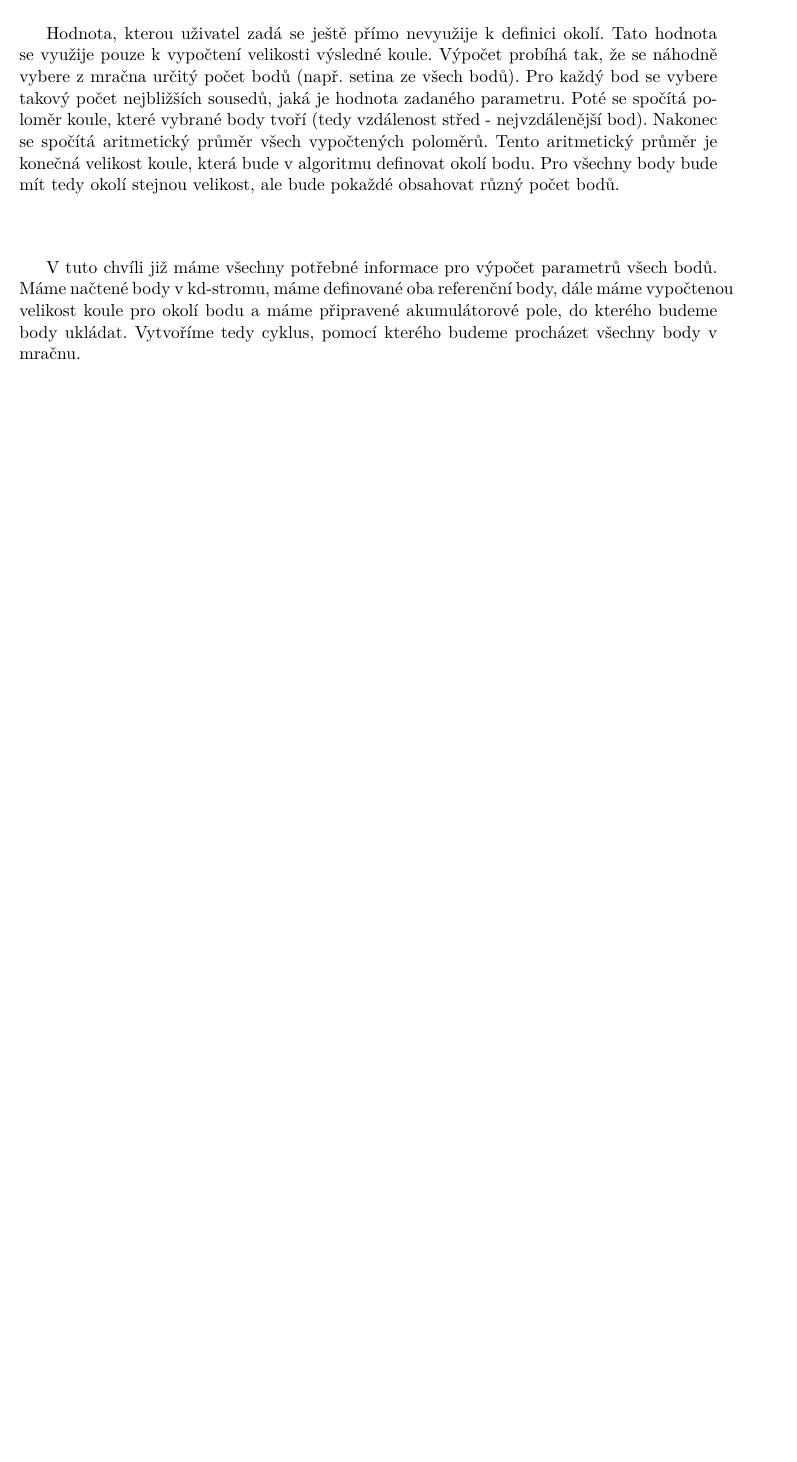
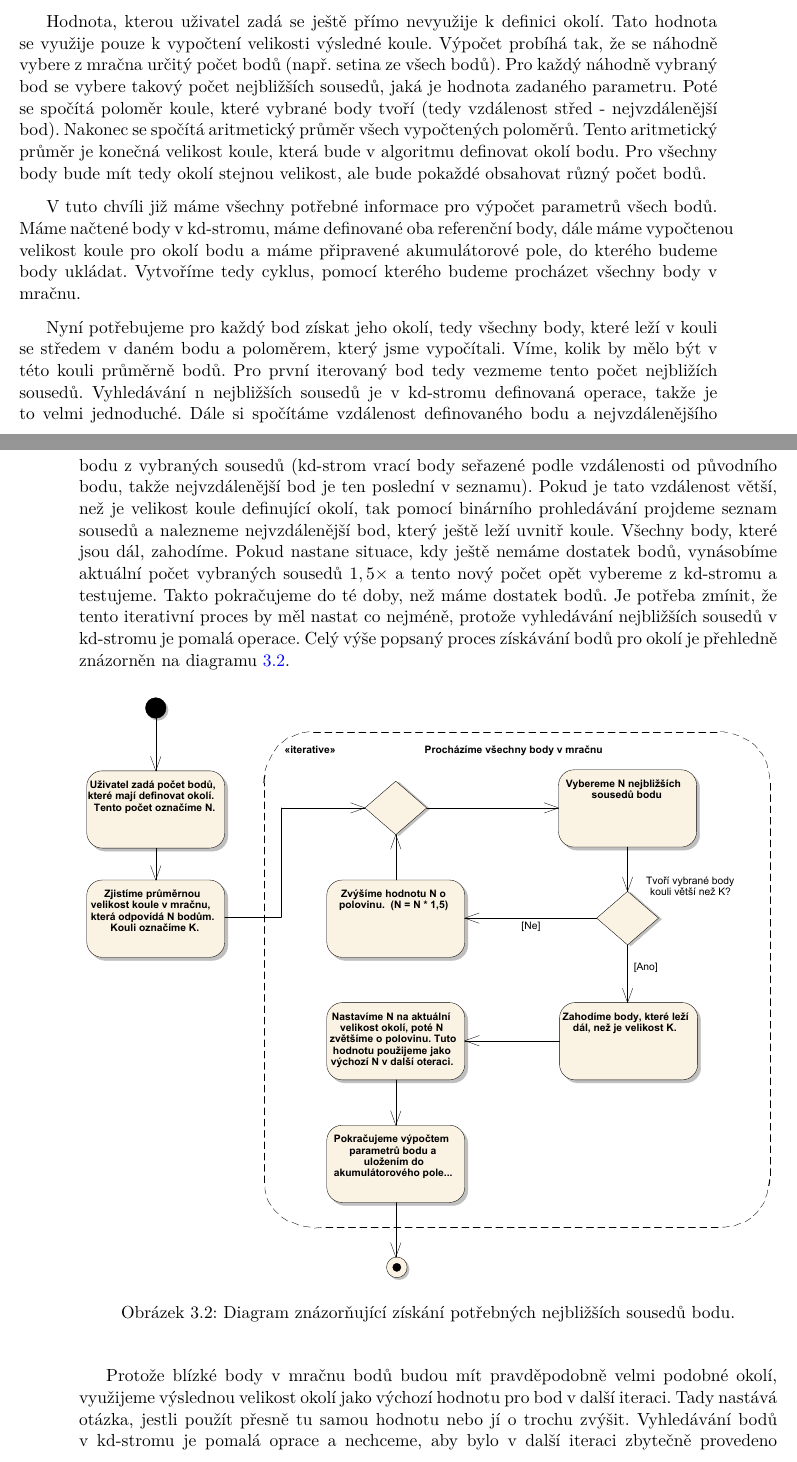
Before and after one commit to Jaa-c/bc-thesis, a LaTeX thesis (bakalarka.tex): part of page 30 of 49 before the commit and two parts of pages 30 and 31 of 49 after it, the two joined at a grey line, cut so that both start at the same text, the shorter picture padded with empty space. Compiled offline with pdfLaTeX.

Commit message:
implementace, tabulka, diagram okoli

```diff
--- a/bakalarka.tex
+++ b/bakalarka.tex
@@ -440,6 +440,18 @@ Ještě před samotným výpočtem parametrů bodů musíme stanovit velikost ko
 \end{center}
 \end{figure}
 
-Hodnota, kterou uživatel zadá se ještě přímo nevyužije k definici okolí. Tato hodnota se využije pouze k vypočtení velikosti výsledné koule. Výpočet probíhá tak, že se náhodně vybere z mračna určitý počet bodů (např. setina ze všech bodů). Pro každý bod se vybere takový počet nejbližších sousedů, jaká je hodnota zadaného parametru. Poté se spočítá poloměr koule, které vybrané body tvoří (tedy vzdálenost střed - nejvzdálenější bod). Nakonec se spočítá aritmetický průměr všech vypočtených poloměrů. Tento aritmetický průměr je konečná velikost koule, která bude v algoritmu definovat okolí bodu. Pro všechny body bude mít tedy okolí stejnou velikost, ale bude pokaždé obsahovat různý počet bodů.
+Hodnota, kterou uživatel zadá se ještě přímo nevyužije k definici okolí. Tato hodnota se využije pouze k vypočtení velikosti výsledné koule. Výpočet probíhá tak, že se náhodně vybere z mračna určitý počet bodů (např. setina ze všech bodů). Pro každý náhodně vybraný bod se vybere takový počet nejbližších sousedů, jaká je hodnota zadaného parametru. Poté se spočítá poloměr koule, které vybrané body tvoří (tedy vzdálenost střed - nejvzdálenější bod). Nakonec se spočítá aritmetický průměr všech vypočtených poloměrů. Tento aritmetický průměr je konečná velikost koule, která bude v algoritmu definovat okolí bodu. Pro všechny body bude mít tedy okolí stejnou velikost, ale bude pokaždé obsahovat různý počet bodů.
 
 V tuto chvíli již máme všechny potřebné informace pro výpočet parametrů všech bodů. Máme načtené body v kd-stromu, máme definované oba referenční body, dále máme vypočtenou velikost koule pro okolí bodu a máme připravené akumulátorové pole, do kterého budeme body ukládat. Vytvoříme tedy cyklus, pomocí kterého budeme procházet všechny body v mračnu.
+
+Nyní potřebujeme pro každý bod získat jeho okolí, tedy všechny body, které leží v kouli se středem v daném bodu a poloměrem, který jsme vypočítali. Víme, kolik by mělo být v této kouli průměrně bodů. Pro první iterovaný bod tedy vezmeme tento počet nejbližích sousedů. Vyhledávání n nejbližších sousedů je v kd-stromu definovaná operace, takže je to velmi jednoduché. Dále si spočítáme vzdálenost definovaného bodu a nejvzdálenějšího bodu z vybraných sousedů (kd-strom vrací body seřazené podle vzdálenosti od původního bodu, takže nejvzdálenější bod je ten poslední v seznamu). Pokud je tato vzdálenost větší, než je velikost koule definující okolí, tak pomocí binárního prohledávání projdeme seznam sousedů a nalezneme nejvzdálenější bod, který ještě leží uvnitř koule. Všechny body, které jsou dál, zahodíme. Pokud nastane situace, kdy ještě nemáme dostatek bodů, vynásobíme aktuální počet vybraných sousedů $1,5 \times$ a tento nový počet opět vybereme z kd-stromu a testujeme. Takto pokračujeme do té doby, než máme dostatek bodů. Je potřeba zmínit, že tento iterativní proces by měl nastat co nejméně, protože vyhledávání nejbližších sousedů v kd-stromu je pomalá operace. Celý výše popsaný proces získávání bodů pro okolí je přehledně znázorněn na diagramu \ref{fig:diag-okoli}.
+
+\begin{figure}[ht]
+\begin{center}
+\includegraphics[width=\textwidth]{figures/okoli-diagram-algoritmus}
+\caption{Diagram znázorňující získání potřebných nejbližších sousedů bodu.}
+\label{fig:diag-okoli}
+\end{center}
+\end{figure}
+
+Protože blízké body v mračnu bodů budou mít pravděpodobně velmi podobné okolí, využijeme výslednou velikost okolí jako výchozí hodnotu pro bod v další iteraci. Tady nastává otázka, jestli použít přesně tu samou hodnotu nebo jí o trochu zvýšit. Vyhledávání bodů v kd-stromu je pomalá oprace a nechceme, aby bylo v další iteraci zbytečně provedeno dvakrát, protože chybělo několik málo bodů. Zároveň je ale nutné vzít v úvahu, že čím více bodů v kd-stromu vyhledáváme, tím pomalejší toto vyhledávání je. Je tedy otázka, jaký je optimální poměr navýšení počtu bodů do další iterace. Proto jsem se rozhodl určit tento parametr experimentálně. Porovnal jsem 3 různá vstupní mračna o různých velikostech a volil jsem velikost okolí 50 a 200 bodů. V tabulce \ref{table:okoli-param} je zaznamenán celkový čas, který vybírání sousedních bodů zabralo a také je zde uvedeno procento bodů, pro které bylo nutné vyhledávat v kd-stromu vícekrát\footnote{Tato informace je pouze pro zajímavost, relevantní pro porovnání je pouze celkový čas.}. Ve všech případech byly výsledky nejlepší při hodnotě paramteru 1,10. Pro další bod při iterování bude tedy použit $1,1\times$ násobek aktuální velikosti okolí.
```
Also changed, not shown: bakalarka.pdf, figures/okoli-diagram-algoritmus.eps (added), figures/okoli-diagram-algoritmus.pdf (added), figures/src/okoli-diagram-algoritmus.eps (added), figures/src/okoli-diagram-algoritmus.pdf (added), bakalarka.tex (23 more changed lines), 1 other file.
